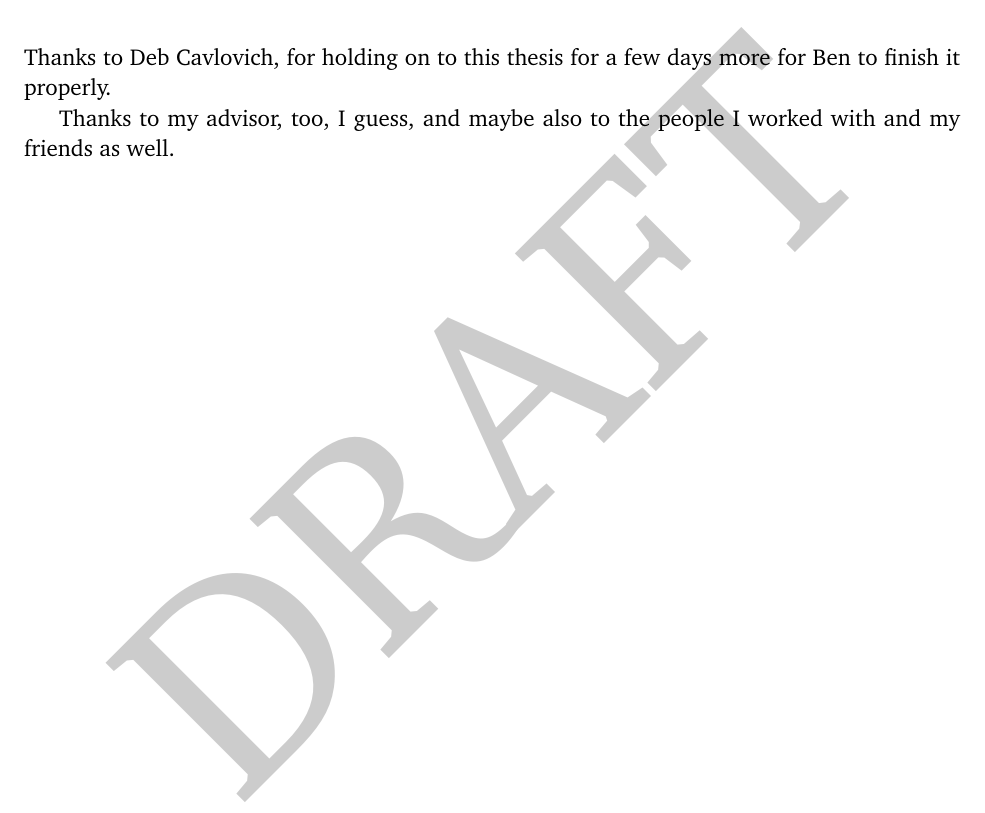
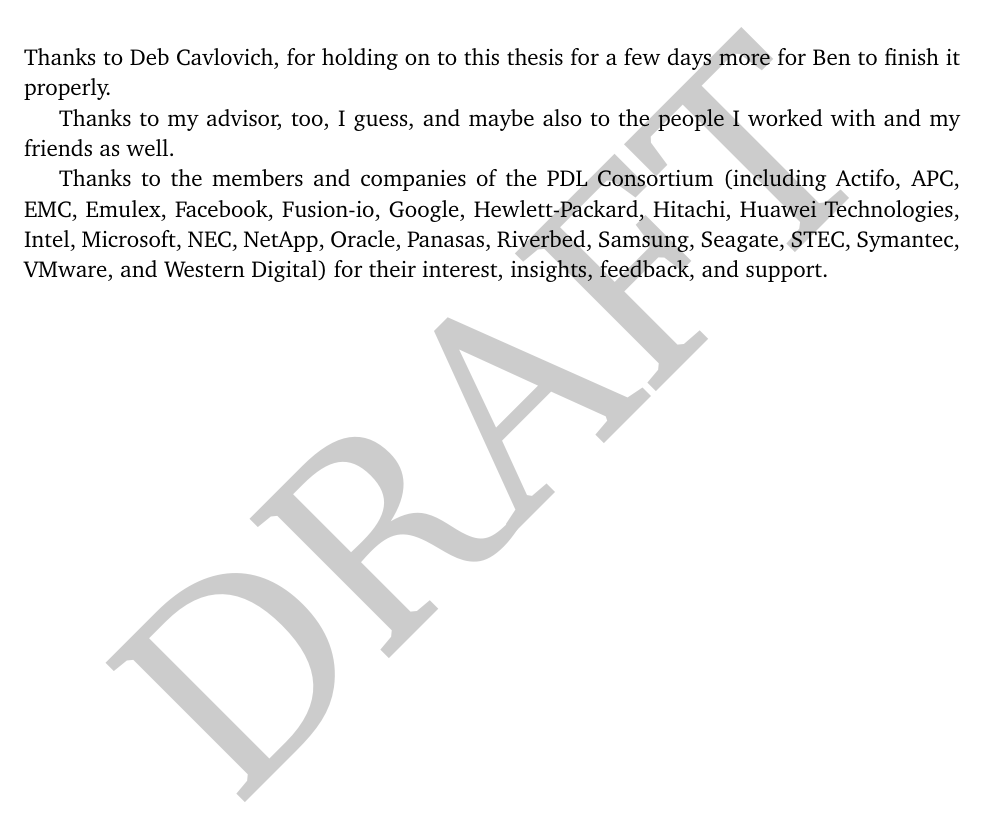
Before and after one commit to bblum/thesis, a LaTeX thesis (thesis.tex, which reads acknowledgements.tex): part of page 11 of 84, cut so that both start at the same text. Compiled offline with pdfLaTeX.

Commit message:
acknowledge pdl

```diff
--- a/acknowledgements.tex
+++ b/acknowledgements.tex
@@ -6,3 +6,9 @@
 Thanks to Deb Cavlovich, for holding on to this thesis for a few days more for Ben to finish it properly.
 
 Thanks to my advisor, too, I guess, and maybe also to the people I worked with and my friends as well.
+
+Thanks to the members and companies of the PDL Consortium (including Actifo,
+APC, EMC, Emulex, Facebook, Fusion-io, Google, Hewlett-Packard, Hitachi, Huawei
+Technologies, Intel, Microsoft, NEC, NetApp, Oracle, Panasas, Riverbed,
+Samsung, Seagate, STEC, Symantec, VMware, and Western Digital) for their
+interest, insights, feedback, and support.
```
